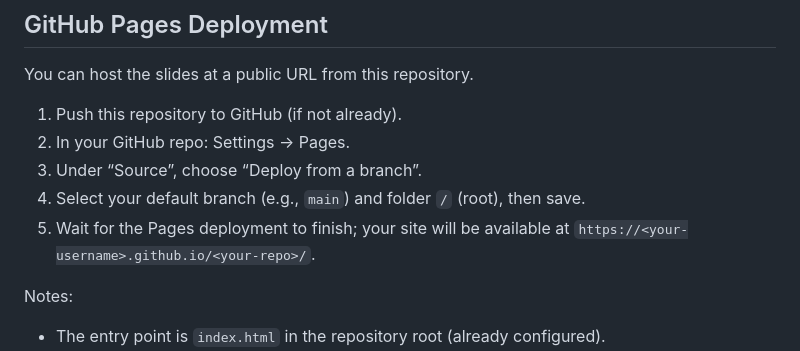
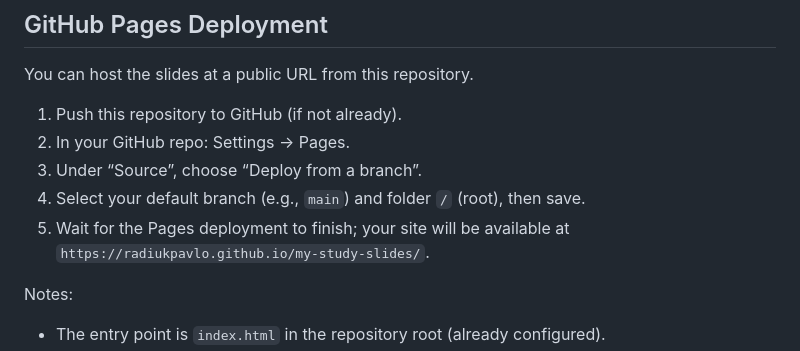
Before and after one commit to radiukpavlo/my-study-slides, a Markdown page: README.md, the part around the change. Drawn GitHub-style.

```diff
--- a/README.md
+++ b/README.md
@@ -32,7 +32,7 @@ You can host the slides at a public URL from this repository.
 2) In your GitHub repo: Settings → Pages.
 3) Under “Source”, choose “Deploy from a branch”.
 4) Select your default branch (e.g., `main`) and folder `/` (root), then save.
-5) Wait for the Pages deployment to finish; your site will be available at `https://<your-username>.github.io/<your-repo>/`.
+5) Wait for the Pages deployment to finish; your site will be available at `https://radiukpavlo.github.io/my-study-slides/`.
 
 Notes:
 - The entry point is `index.html` in the repository root (already configured).
```
